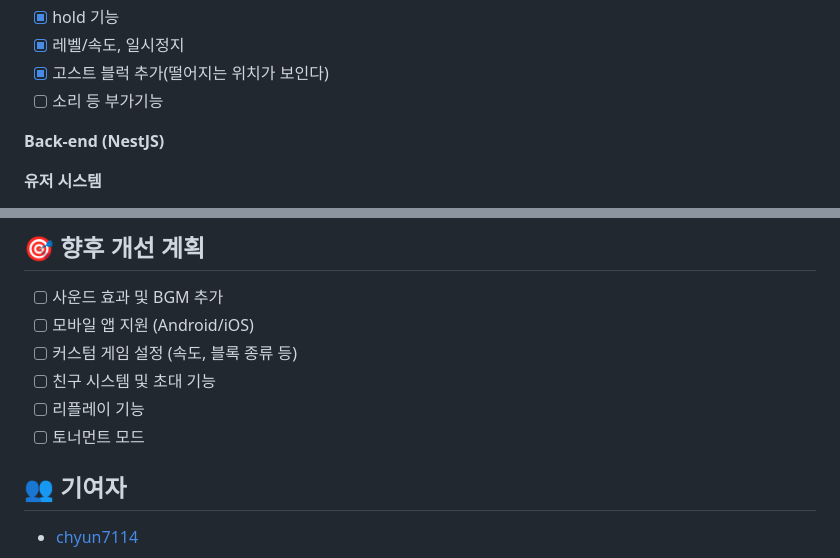
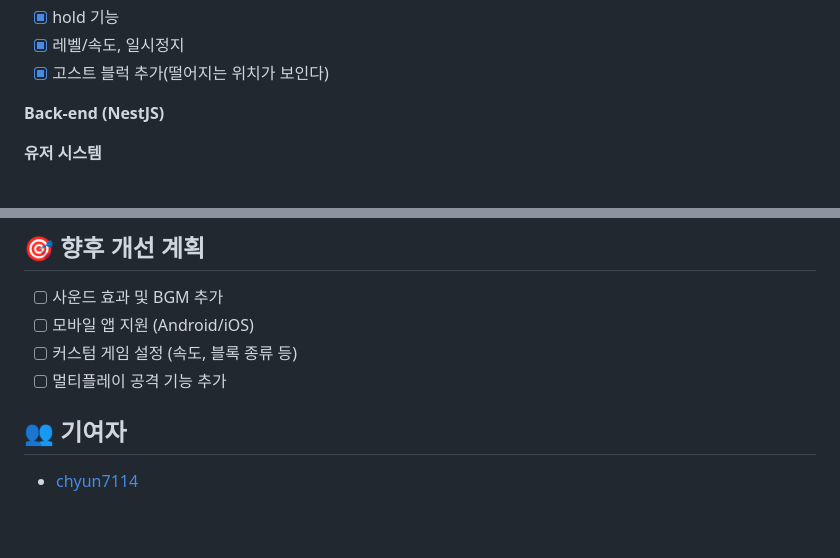
Before and after one commit to chyun7114/Wooa_course-open-mission, a Markdown page: README.md, 2 parts joined by grey strips. GitHub-like rendering; blank space fills up the shorter version.

Commit message:
Docs: Readme 수정

```diff
--- a/README.md
+++ b/README.md
@@ -140,7 +140,6 @@ Wooa_course-open-mission/
 - [x] hold 기능
 - [x] 레벨/속도, 일시정지
 - [x] 고스트 블럭 추가(떨어지는 위치가 보인다)
-- [ ] 소리 등 부가기능
 
 **Back-end (NestJS)**
 
@@ -217,9 +216,7 @@ docs(readme): Update project structure documentation
 - [ ] 사운드 효과 및 BGM 추가
 - [ ] 모바일 앱 지원 (Android/iOS)
 - [ ] 커스텀 게임 설정 (속도, 블록 종류 등)
-- [ ] 친구 시스템 및 초대 기능
-- [ ] 리플레이 기능
-- [ ] 토너먼트 모드
+- [ ] 멀티플레이 공격 기능 추가
 
 ## 👥 기여자
 
```
